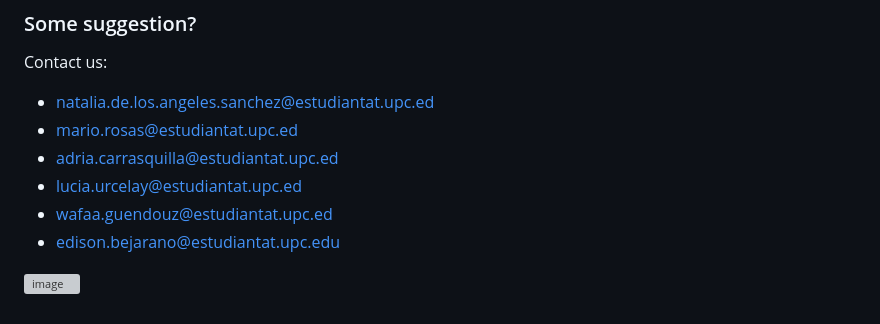
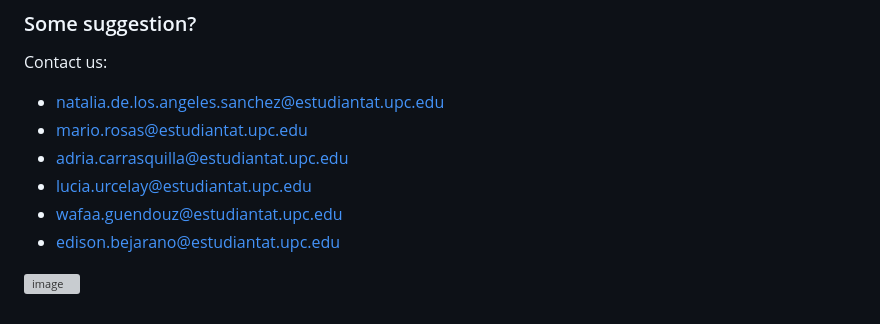
Before and after one commit to EjbejaranosAI/IMAS, a Markdown page: README.md, the part around the change. Drawn GitHub-style; grey boxes are pictures that could not be loaded.

Commit message:
Update README.md
corrected typos

```diff
--- a/README.md
+++ b/README.md
@@ -145,11 +145,11 @@ https://user-images.githubusercontent.com/48654069/211534113-61abd842-f0a7-4545-
 ### Some suggestion?
 
 Contact us:
-* natalia.de.los.angeles.sanchez@estudiantat.upc.ed
-* mario.rosas@estudiantat.upc.ed
-* adria.carrasquilla@estudiantat.upc.ed
-* lucia.urcelay@estudiantat.upc.ed
-* wafaa.guendouz@estudiantat.upc.ed
+* natalia.de.los.angeles.sanchez@estudiantat.upc.edu
+* mario.rosas@estudiantat.upc.edu
+* adria.carrasquilla@estudiantat.upc.edu
+* lucia.urcelay@estudiantat.upc.edu
+* wafaa.guendouz@estudiantat.upc.edu
 * edison.bejarano@estudiantat.upc.edu
 
 ![image](https://user-images.githubusercontent.com/91475734/211587108-9387b762-47b8-4763-bc8f-714217a1cc5c.png)
```
